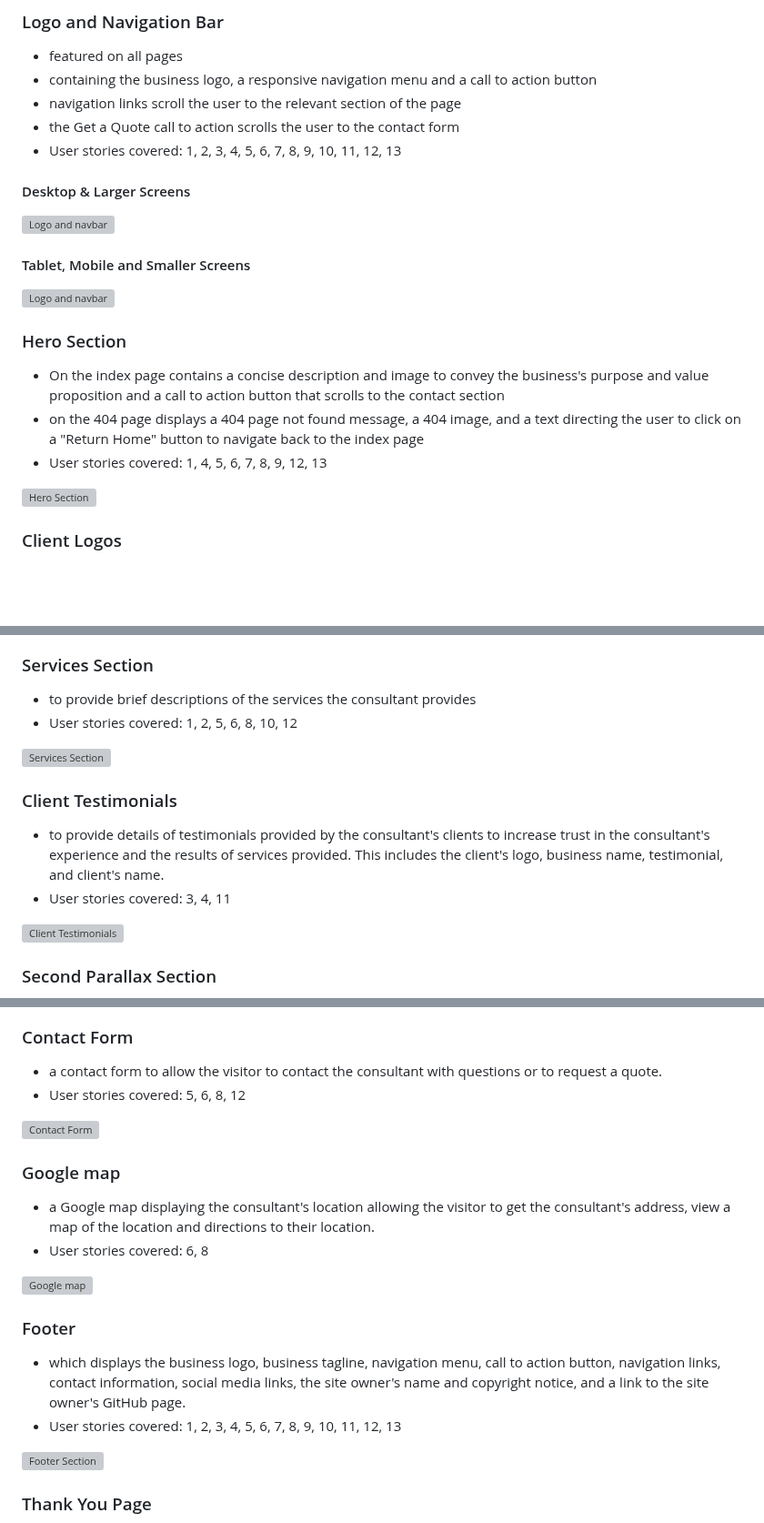
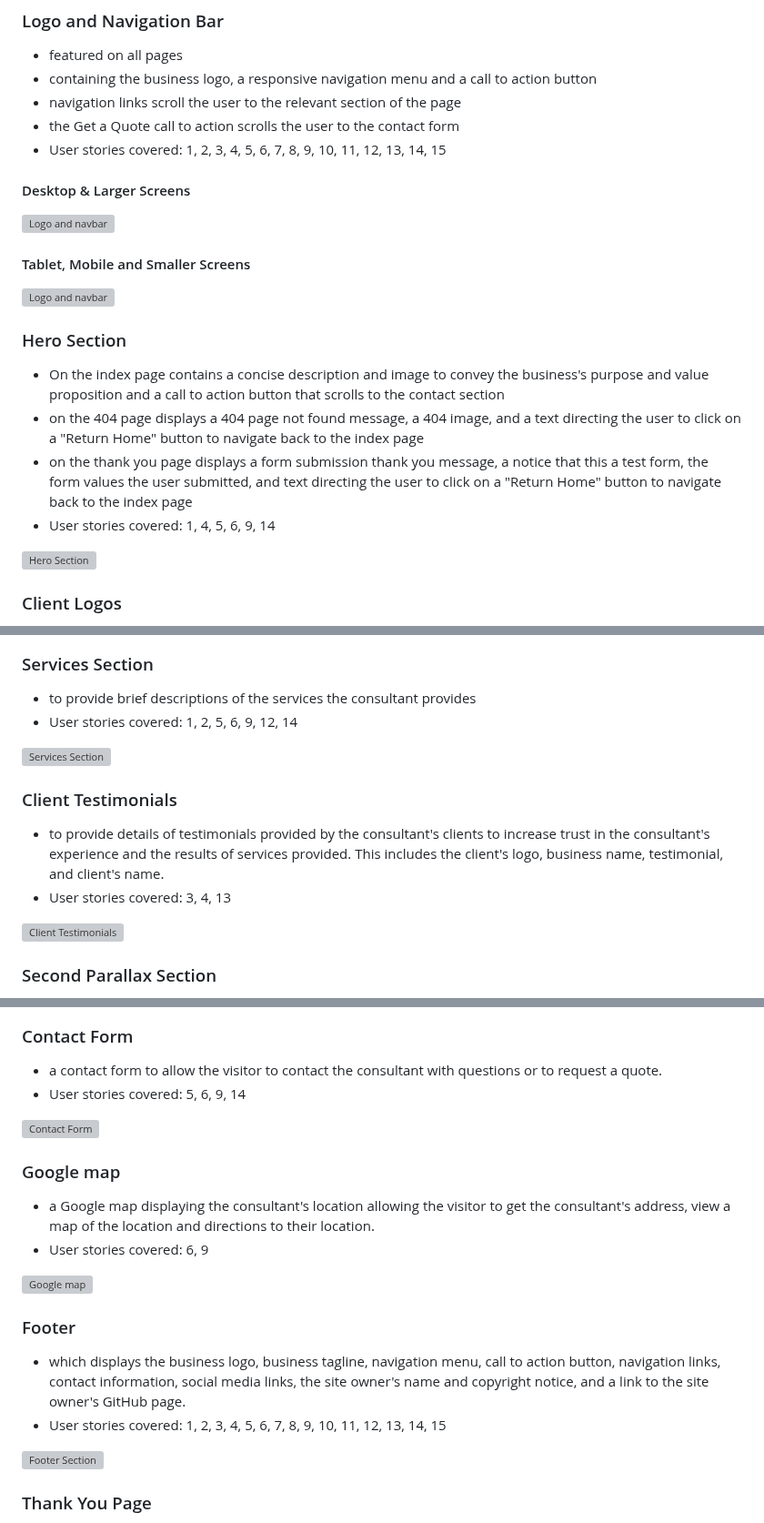
Before and after one commit to mat-shepherd/ci-pp1-nurture-seo, a Markdown page: README.md, 3 parts joined by grey strips. Shown at 91% size. Rendered like a GitHub page; blank space fills up the shorter version; grey boxes are pictures that could not be loaded.

Commit message:
Docs: update features user story numbering in readme

```diff
--- a/README.md
+++ b/README.md
@@ -226,7 +226,7 @@ The website consists of three pages in total, an index page, a thank you page, a
 - containing the business logo, a responsive navigation menu and a call to action button
 - navigation links scroll the user to the relevant section of the page
 - the Get a Quote call to action scrolls the user to the contact form
-- User stories covered: 1, 2, 3, 4, 5, 6, 7, 8, 9, 10, 11, 12, 13
+- User stories covered: 1, 2, 3, 4, 5, 6, 7, 8, 9, 10, 11, 12, 13, 14, 15
 
 #### Desktop & Larger Screens
 ![Logo and navbar](docs/features/logo-nav.webp)
@@ -237,7 +237,8 @@ The website consists of three pages in total, an index page, a thank you page, a
 ### Hero Section
 - On the index page contains a concise description and image to convey the business's purpose and value proposition and a call to action button that scrolls to the contact section
 - on the 404 page displays a 404 page not found message, a 404 image, and a text directing the user to click on a "Return Home" button to navigate back to the index page
-- User stories covered: 1, 4, 5, 6, 7, 8, 9, 12, 13
+- on the thank you page displays a form submission thank you message, a notice that this a test form, the form values the user submitted, and text directing the user to click on a "Return Home" button to navigate back to the index page
+- User stories covered: 1, 4, 5, 6, 9, 14
 
 ![Hero Section](docs/features/hero-section.webp)
 
@@ -254,13 +255,13 @@ The website consists of three pages in total, an index page, a thank you page, a
 
 ### Services Section
 - to provide brief descriptions of the services the consultant provides
-- User stories covered: 1, 2, 5, 6, 8, 10, 12
+- User stories covered: 1, 2, 5, 6, 9, 12, 14
 
 ![Services Section](docs/features/services-section.webp)
 
 ### Client Testimonials
 - to provide details of testimonials provided by the consultant's clients to increase trust in the consultant's experience and the results of services provided. This includes the client's logo, business name, testimonial, and client's name.
-- User stories covered: 3, 4, 11
+- User stories covered: 3, 4, 13
 
 ![Client Testimonials](docs/features/client-testimonials-section.webp)
 
@@ -277,19 +278,19 @@ The website consists of three pages in total, an index page, a thank you page, a
 
 ### Contact Form
 - a contact form to allow the visitor to contact the consultant with questions or to request a quote.
-- User stories covered: 5, 6, 8, 12
+- User stories covered: 5, 6, 9, 14
 
 ![Contact Form](docs/features/contact-form.webp)
 
 ### Google map
 - a Google map displaying the consultant's location allowing the visitor to get the consultant's address, view a map of the location and directions to their location.
-- User stories covered: 6, 8
+- User stories covered: 6, 9
 
 ![Google map](docs/features/google-map.webp)
 
 ### Footer
 - which displays the business logo, business tagline, navigation menu, call to action button, navigation links, contact information, social media links, the site owner's name and copyright notice, and a link to the site owner's GitHub page.
-- User stories covered: 1, 2, 3, 4, 5, 6, 7, 8, 9, 10, 11, 12, 13
+- User stories covered: 1, 2, 3, 4, 5, 6, 7, 8, 9, 10, 11, 12, 13, 14, 15
 
 ![Footer Section](docs/features/footer-section.webp)
 
```
Also changed, not shown: other parts of README.md (+1 -1 lines).
